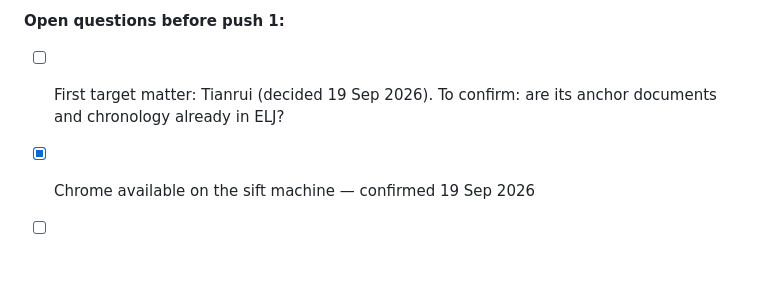
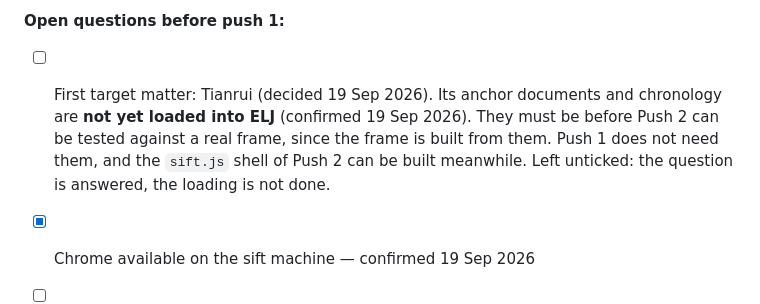
Before and after one commit to twglowe/Re-Mens-Juris, a Markdown page: docs/SPEC_Document_Sift.md, the part around the change. Rendered like a GitHub page; blank space fills up the shorter version.

Commit message:
docs: record that Tianrui's anchors and chronology are not yet in ELJ
The spec's first open question asked whether they were already loaded.
They are not. Push 2 builds the frame from the anchor documents and the
chronology, so it cannot be tested against anything real until they are
there; Push 1 and the sift.js shell of Push 2 are unaffected.

Left unticked deliberately. The question is answered, but the loading is
an outstanding action, and ticking it would hide that.

Co-Authored-By: Claude Opus 5 <noreply@anthropic.com>
Claude-Session: https://claude.ai/code/session_01XLsCJ4ZXtudkHMmQg9wsEU

```diff
--- a/docs/SPEC_Document_Sift.md
+++ b/docs/SPEC_Document_Sift.md
@@ -366,7 +366,11 @@ Later, separately: Sift Analysis tool; sift metadata passed to Draft; learned ru
 
 **Open questions before push 1:**
 
-- [ ] First target matter: Tianrui (decided 19 Sep 2026). To confirm: are its anchor documents and chronology already in ELJ?
+- [ ] First target matter: Tianrui (decided 19 Sep 2026). Its anchor documents and
+      chronology are **not yet loaded into ELJ** (confirmed 19 Sep 2026). They must be
+      before Push 2 can be tested against a real frame, since the frame is built from
+      them. Push 1 does not need them, and the `sift.js` shell of Push 2 can be built
+      meanwhile. Left unticked: the question is answered, the loading is not done.
 - [x] Chrome available on the sift machine — confirmed 19 Sep 2026
 - [ ] Confirm `owner_id` as the ownership column for both new tables, consistent with `matters`.
 - [ ] Tier 1 threshold: start at 25 and tune, or set from the sample run only?
```
